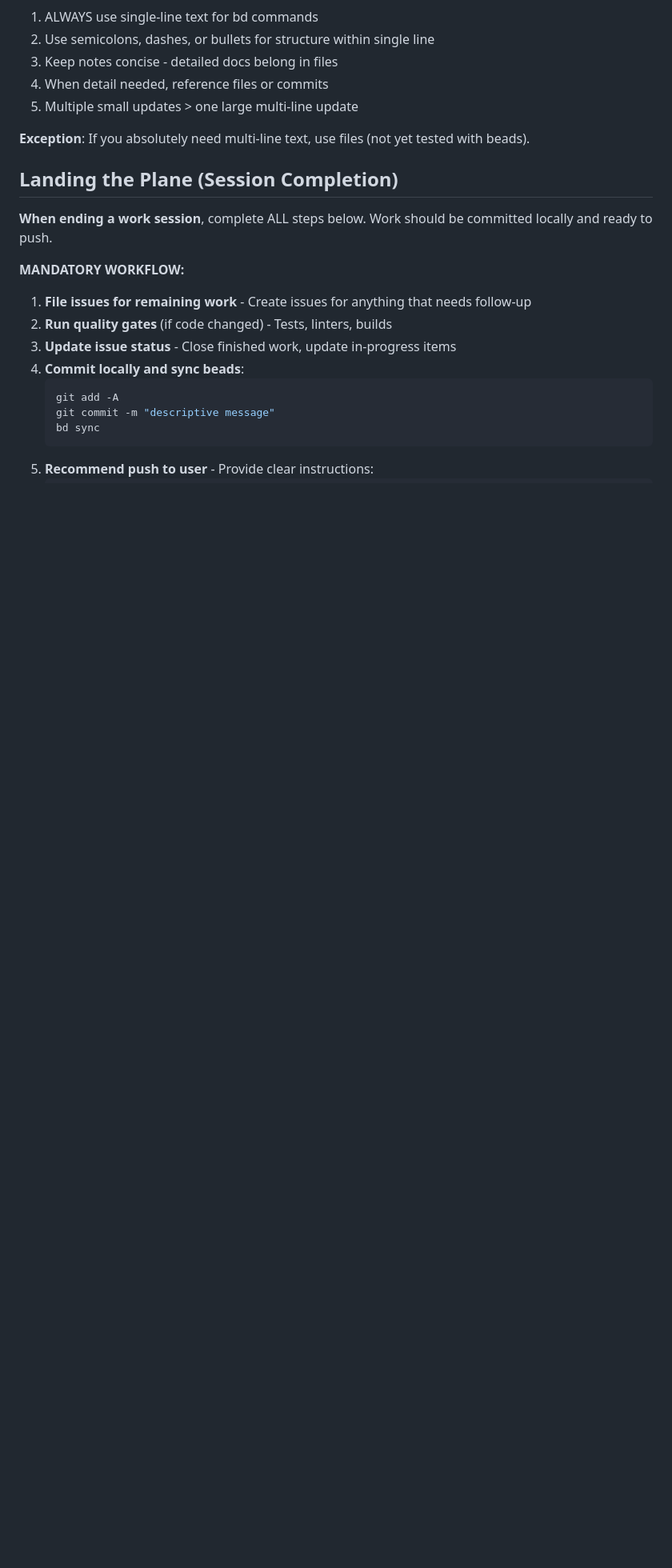
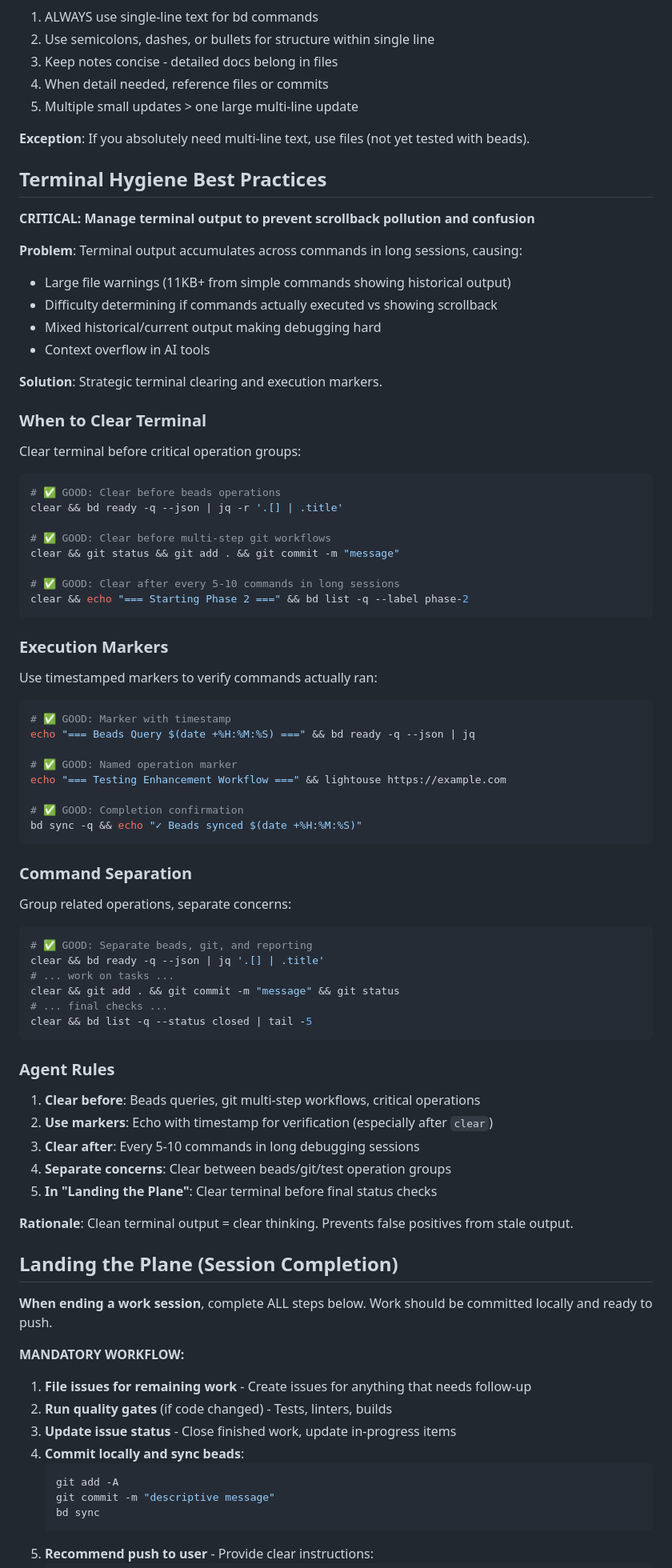
Before and after one commit to bpod/bootcamp-capstone-demo, a Markdown page: AGENTS.md, the part around the change. Shown at 80% size. Drawn GitHub-style; blank space fills up the shorter version.

Commit message:
docs: Add terminal hygiene best practices to prevent scrollback pollution and verify execution

````diff
--- a/AGENTS.md
+++ b/AGENTS.md
@@ -130,6 +130,71 @@ bd close <id> -q --reason "Workflow validated - see commit abc123 for full test
 
 **Exception**: If you absolutely need multi-line text, use files (not yet tested with beads).
 
+## Terminal Hygiene Best Practices
+
+**CRITICAL: Manage terminal output to prevent scrollback pollution and confusion**
+
+**Problem**: Terminal output accumulates across commands in long sessions, causing:
+- Large file warnings (11KB+ from simple commands showing historical output)
+- Difficulty determining if commands actually executed vs showing scrollback
+- Mixed historical/current output making debugging hard
+- Context overflow in AI tools
+
+**Solution**: Strategic terminal clearing and execution markers.
+
+### When to Clear Terminal
+
+Clear terminal before critical operation groups:
+
+```bash
+# ✅ GOOD: Clear before beads operations
+clear && bd ready -q --json | jq -r '.[] | .title'
+
+# ✅ GOOD: Clear before multi-step git workflows
+clear && git status && git add . && git commit -m "message"
+
+# ✅ GOOD: Clear after every 5-10 commands in long sessions
+clear && echo "=== Starting Phase 2 ===" && bd list -q --label phase-2
+```
+
+### Execution Markers
+
+Use timestamped markers to verify commands actually ran:
+
+```bash
+# ✅ GOOD: Marker with timestamp
+echo "=== Beads Query $(date +%H:%M:%S) ===" && bd ready -q --json | jq
+
+# ✅ GOOD: Named operation marker
+echo "=== Testing Enhancement Workflow ===" && lightouse https://example.com
+
+# ✅ GOOD: Completion confirmation
+bd sync -q && echo "✓ Beads synced $(date +%H:%M:%S)"
+```
+
+### Command Separation
+
+Group related operations, separate concerns:
+
+```bash
+# ✅ GOOD: Separate beads, git, and reporting
+clear && bd ready -q --json | jq '.[] | .title'
+# ... work on tasks ...
+clear && git add . && git commit -m "message" && git status
+# ... final checks ...
+clear && bd list -q --status closed | tail -5
+```
+
+### Agent Rules
+
+1. **Clear before**: Beads queries, git multi-step workflows, critical operations
+2. **Use markers**: Echo with timestamp for verification (especially after `clear`)
+3. **Clear after**: Every 5-10 commands in long debugging sessions
+4. **Separate concerns**: Clear between beads/git/test operation groups
+5. **In "Landing the Plane"**: Clear terminal before final status checks
+
+**Rationale**: Clean terminal output = clear thinking. Prevents false positives from stale output.
+
 ## Landing the Plane (Session Completion)
 
 **When ending a work session**, complete ALL steps below. Work should be committed locally and ready to push.
````
Also changed, not shown: docs/pattern-terminal-hygiene.md (added, +284 -0 lines).
